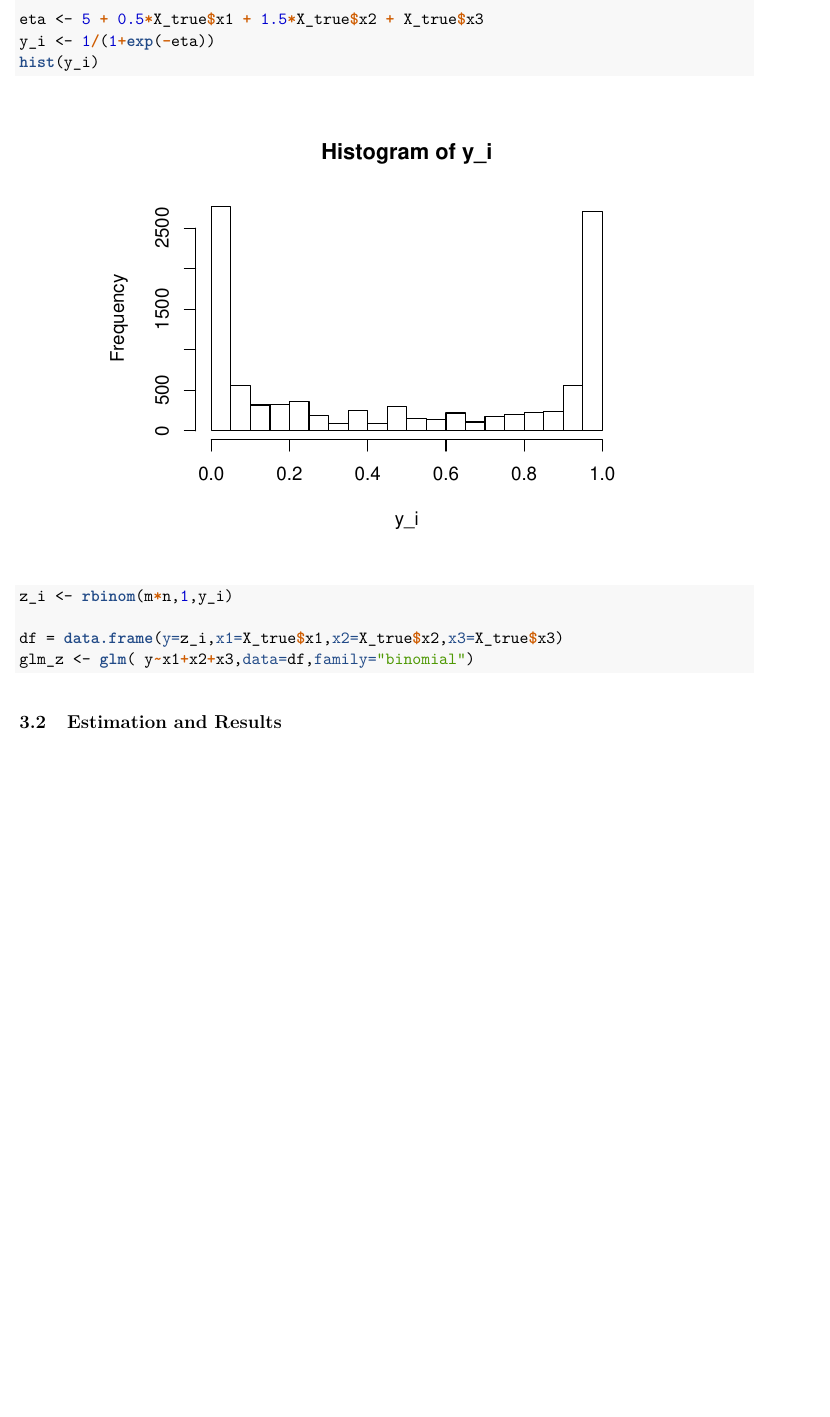
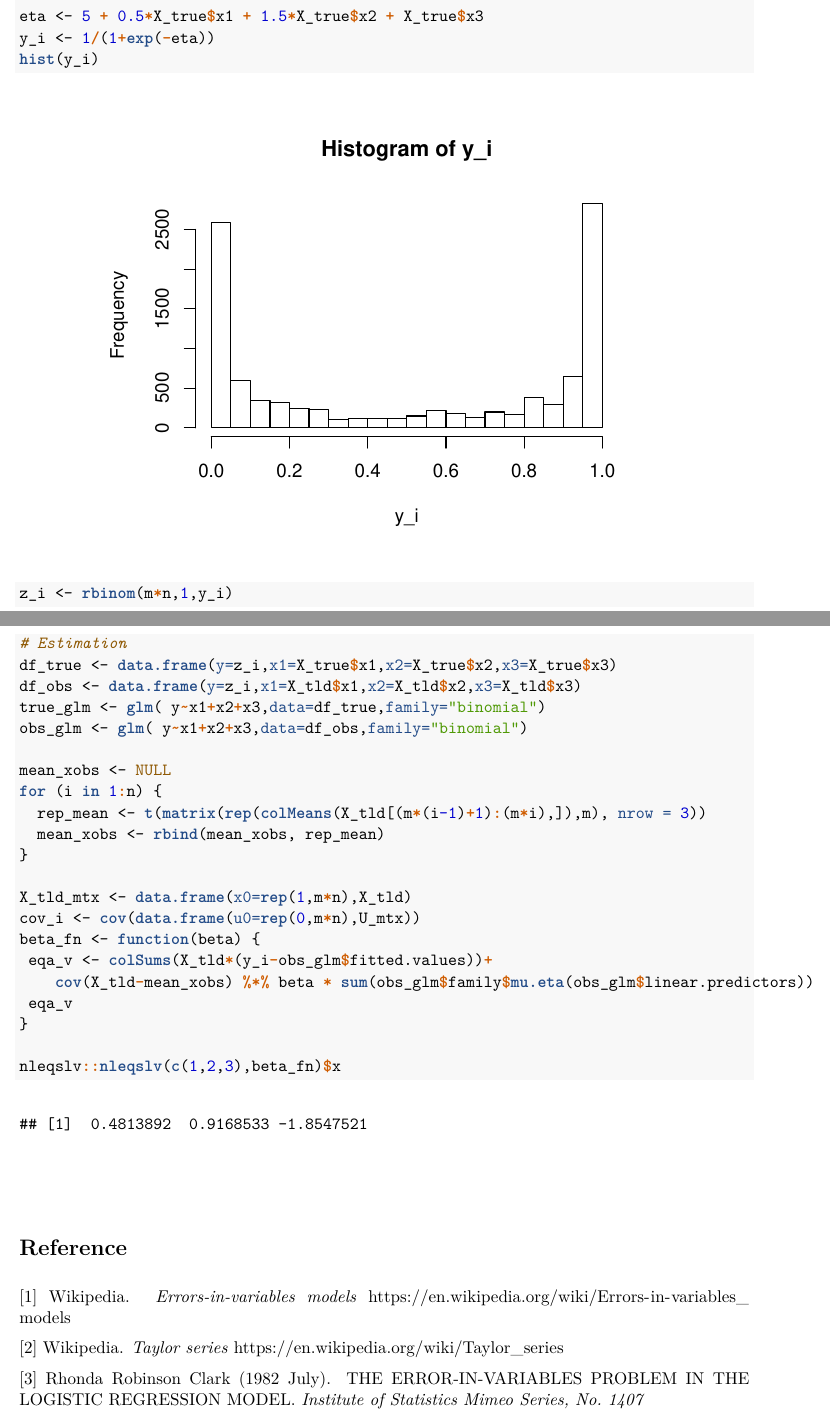
Before and after one commit to stat5361-2018f/final-project-sen-yang-qinxiao-shi, an R Markdown document (Final_Project.Rmd): part of page 5 of 5 before the commit and two parts of pages 5 and 6 of 6 after it, the two joined at a grey line, cut so that both start at the same text, the shorter picture padded with empty space. The pictures show the output file Final_Project.pdf that the author committed with the source.

Commit message:
Final Project

````diff
--- a/Final_Project.Rmd
+++ b/Final_Project.Rmd
@@ -14,7 +14,7 @@ biblio-style: asa
 output:
   bookdown::pdf_document2
 abstract:
-  An Unbiased Estimation Method for Errors-in-Variables Logistic Regression Model
+  It is well known that if independent variables are measured with erorrs, the ordinary least squared estimates are not unbiased. This is also true for logistic regression models. In this project, we are seeking an unbiased estimation method for logistic regression model. By building up an non-linear equation system of $\mathbb{E}\{\widetilde{\boldsymbol{x_i}}[y_i-\mu_i(\widetilde{\boldsymbol{x_i}})]-B\}=\boldsymbol0$, we are able to get an unbiased estimation by solving the equation system of $\boldsymbol{\beta}$. A simlation study is followed up to validate the improvement of estimation.
 ---
 
 
@@ -155,10 +154,5 @@ eta <- 5 + 0.5*X_true$x1 + 1.5*X_true$x2 + X_true$x3
 y_i <- 1/(1+exp(-eta))
 hist(y_i)
 z_i <- rbinom(m*n,1,y_i)
-
-df = data.frame(y=z_i,x1=X_true$x1,x2=X_true$x2,x3=X_true$x3)
-glm_z <- glm( y~x1+x2+x3,data=df,family="binomial")
-
 ```
 
-## Estimation and Results
@@ -166,0 +167,34 @@ glm_z <- glm( y~x1+x2+x3,data=df,family="binomial")
+``` {r est, echo=T}
+
+# Estimation
+df_true <- data.frame(y=z_i,x1=X_true$x1,x2=X_true$x2,x3=X_true$x3)
+df_obs <- data.frame(y=z_i,x1=X_tld$x1,x2=X_tld$x2,x3=X_tld$x3)
+true_glm <- glm( y~x1+x2+x3,data=df_true,family="binomial")
+obs_glm <- glm( y~x1+x2+x3,data=df_obs,family="binomial")
+
+mean_xobs <- NULL
+for (i in 1:n) {
+  rep_mean <- t(matrix(rep(colMeans(X_tld[(m*(i-1)+1):(m*i),]),m), nrow = 3))
+  mean_xobs <- rbind(mean_xobs, rep_mean)
+}
+
+X_tld_mtx <- data.frame(x0=rep(1,m*n),X_tld)
+cov_i <- cov(data.frame(u0=rep(0,m*n),U_mtx))
+beta_fn <- function(beta) {
+ eqa_v <- colSums(X_tld*(y_i-obs_glm$fitted.values))+
+    cov(X_tld-mean_xobs) %*% beta * sum(obs_glm$family$mu.eta(obs_glm$linear.predictors))
+ eqa_v
+}
+
+nleqslv::nleqslv(c(1,2,3),beta_fn)$x
+```
+
+\vspace{1cm}
+
+# Reference {-}
+
+[1] Wikipedia. _Errors-in-variables models_ https://en.wikipedia.org/wiki/Errors-in-variables_models
+
+[2] Wikipedia. _Taylor series_ https://en.wikipedia.org/wiki/Taylor_series
+
+[3] Rhonda Robinson Clark (1982 July). THE ERROR-IN-VARIABLES PROBLEM IN THE LOGISTIC REGRESSION MODEL. _Institute of Statistics Mimeo Series, No. 1407_
````
Also changed, not shown: Final_Project.pdf, Final_Project.Rmd (21 more changed lines).
